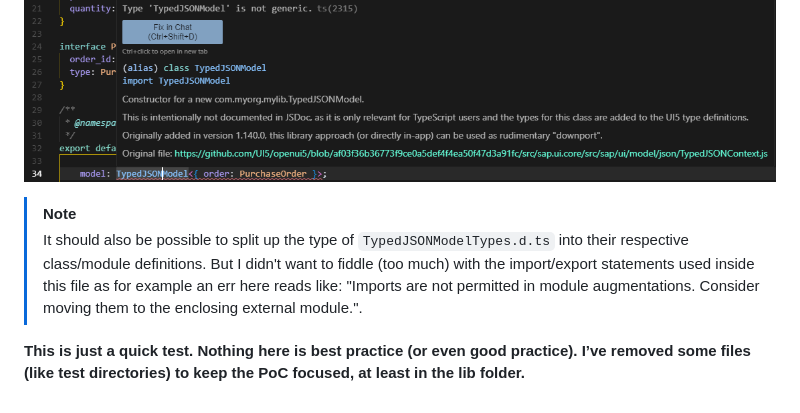
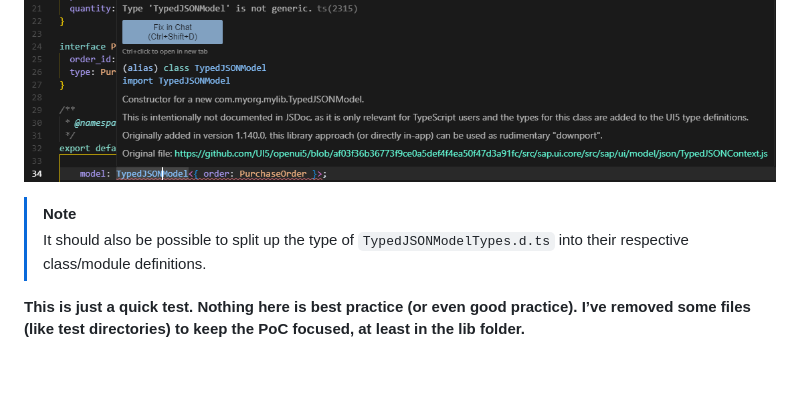
Before and after one commit to wridgeu/ui5-poc-typed-jsonmodel-downport, a Markdown page: README.md, the part around the change. Rendered like a GitHub page; blank space fills up the shorter version.

```diff
--- a/README.md
+++ b/README.md
@@ -45,6 +45,6 @@ As you can see without declaration merging, the order of the triple slash direct
 ![declaration_merging_nav_to_source](./img/default_export_wrong_triple_slash_directive_order.png)
 
 > [!NOTE]
-> It should also be possible to split up the type of `TypedJSONModelTypes.d.ts` into their respective class/module definitions. But I didn't want to fiddle (too much) with the import/export statements used inside this file as for example an err here reads like: "Imports are not permitted in module augmentations. Consider moving them to the enclosing external module.".
+> It should also be possible to split up the type of `TypedJSONModelTypes.d.ts` into their respective class/module definitions.
 
 **This is just a quick test. Nothing here is best practice (or even good practice). I’ve removed some files (like test directories) to keep the PoC focused, at least in the lib folder.**
```
